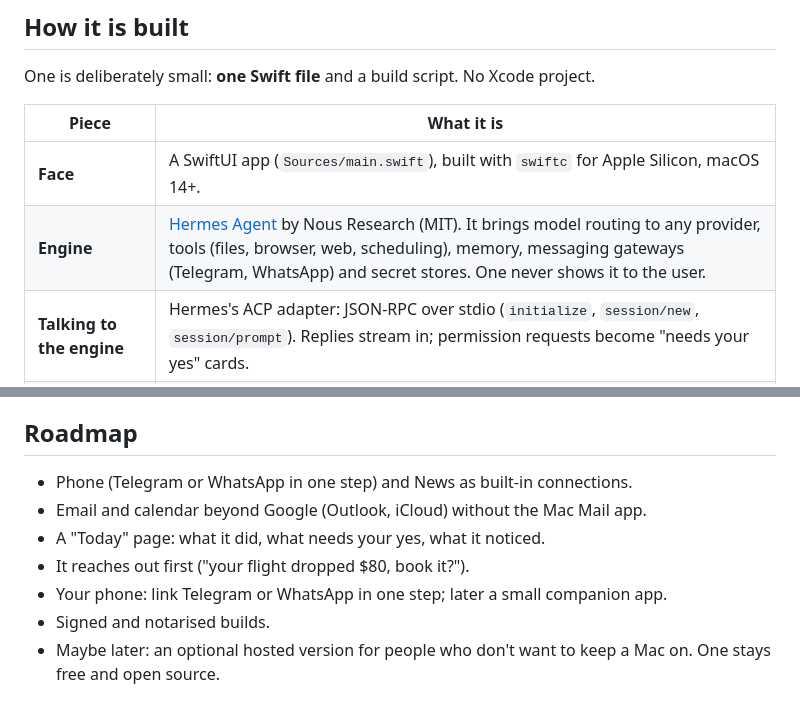
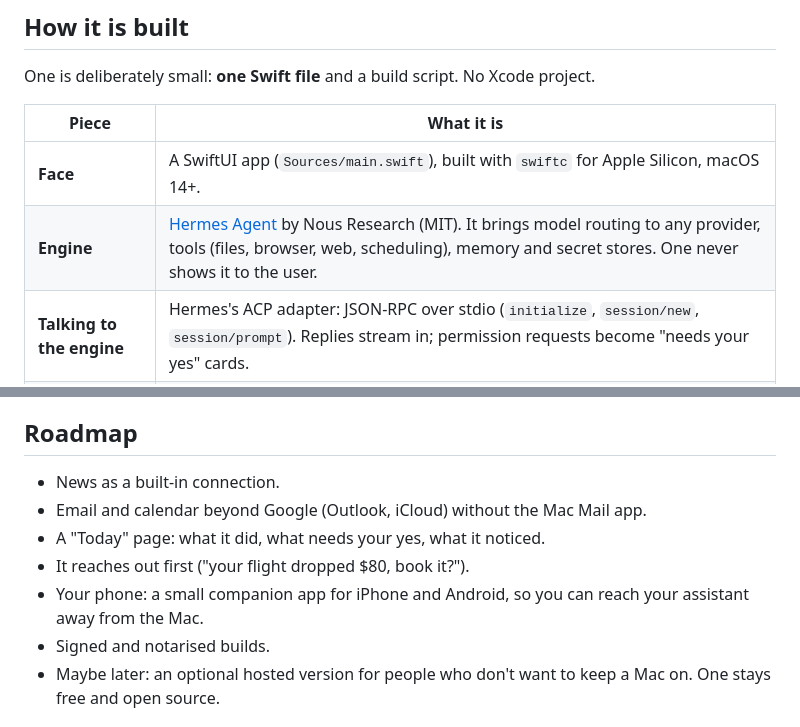
Before and after one commit to Donnadieu/one, a Markdown page: README.md, 2 parts joined by grey strips. Rendered like a GitHub page.

Commit message:
README: phone is a companion app, not Telegram or WhatsApp

```diff
--- a/README.md
+++ b/README.md
@@ -53,7 +53,7 @@ One is deliberately small: **one Swift file** and a build script. No Xcode proje
 | Piece | What it is |
 |---|---|
 | **Face** | A SwiftUI app (`Sources/main.swift`), built with `swiftc` for Apple Silicon, macOS 14+. |
-| **Engine** | [Hermes Agent](https://github.com/NousResearch/hermes-agent) by Nous Research (MIT). It brings model routing to any provider, tools (files, browser, web, scheduling), memory, messaging gateways (Telegram, WhatsApp) and secret stores. One never shows it to the user. |
+| **Engine** | [Hermes Agent](https://github.com/NousResearch/hermes-agent) by Nous Research (MIT). It brings model routing to any provider, tools (files, browser, web, scheduling), memory and secret stores. One never shows it to the user. |
 | **Talking to the engine** | Hermes's ACP adapter: JSON-RPC over stdio (`initialize`, `session/new`, `session/prompt`). Replies stream in; permission requests become "needs your yes" cards. |
 | **Isolation** | One runs its own Hermes in `~/Library/Application Support/One`, with its own `HERMES_HOME`, so it never mixes with another Hermes on the same Mac. |
 | **First-launch install** | Hermes's official installer, bundled in the app and run non-interactively with a scratch `HOME`, so nothing outside One's folder changes. |
@@ -89,11 +89,11 @@ To re-record the fallback voice lines: edit `voice/lines.json`, then `python3 to
 
 ## Roadmap
 
-- Phone (Telegram or WhatsApp in one step) and News as built-in connections.
+- News as a built-in connection.
 - Email and calendar beyond Google (Outlook, iCloud) without the Mac Mail app.
 - A "Today" page: what it did, what needs your yes, what it noticed.
 - It reaches out first ("your flight dropped $80, book it?").
-- Your phone: link Telegram or WhatsApp in one step; later a small companion app.
+- Your phone: a small companion app for iPhone and Android, so you can reach your assistant away from the Mac.
 - Signed and notarised builds.
 - Maybe later: an optional hosted version for people who don't want to keep a Mac on. One stays free and open source.
 
```
